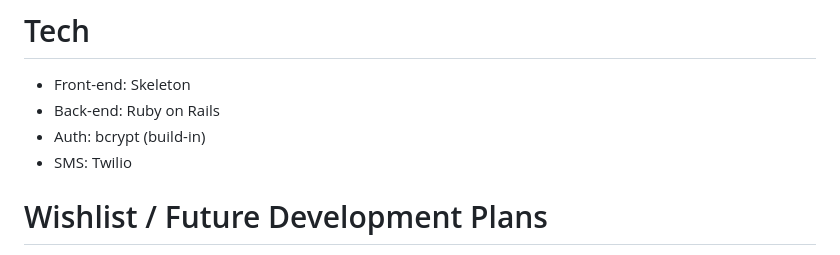
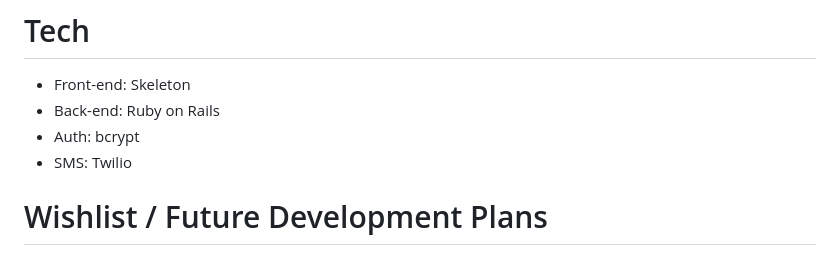
Before and after one commit to narriteration/hivemind, a Markdown page: README.md, the part around the change printed below. GitHub-like rendering.

```diff
--- a/README.md
+++ b/README.md
@@ -12,7 +17,7 @@ A mental health and self-improvement app built for the web. Using best practices
 # Tech
 - Front-end: Skeleton
 - Back-end: Ruby on Rails
-- Auth: bcrypt (build-in)
+- Auth: bcrypt
 - SMS: Twilio
 
 # Wishlist / Future Development Plans
```
Also changed, not shown: other parts of README.md (+7 -2 lines), app/assets/images/final_erd.jpg (added), app/assets/images/future_plans.jpg (added), app/assets/images/logo.png (added), app/assets/images/models.jpg (added), 1 other file.
